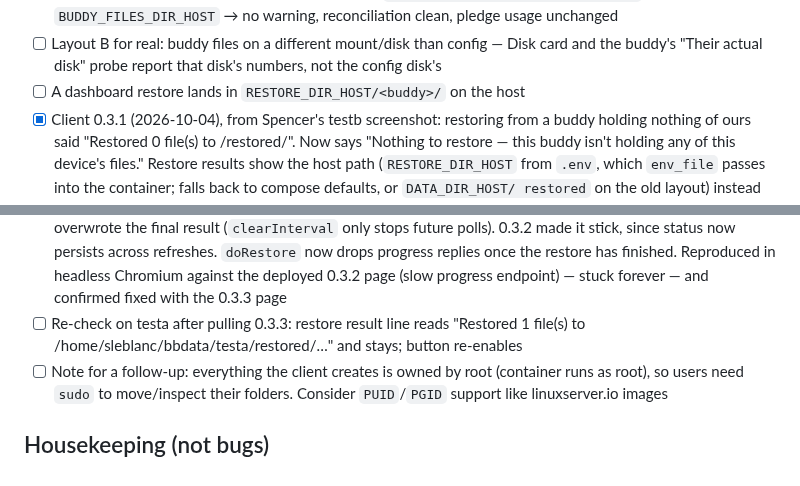
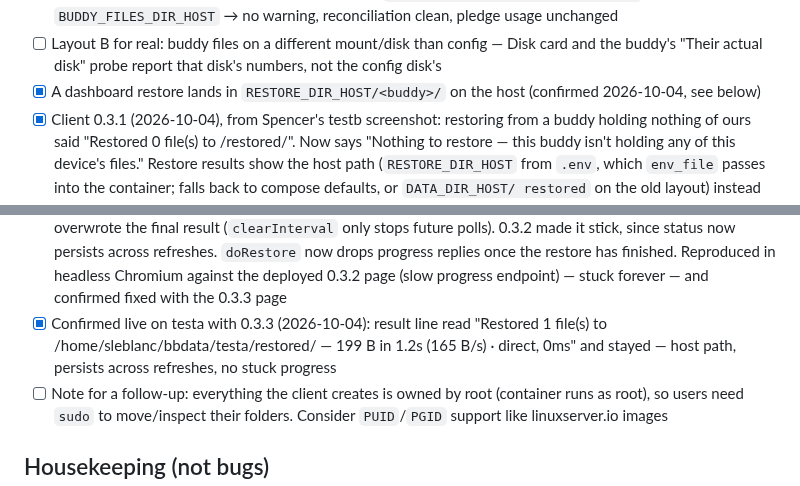
Before and after one commit to mspencerl87/backup-buddies, a Markdown page: docs/TESTING-CHECKLIST.md, 2 parts joined by grey strips. Drawn GitHub-style.

Commit message:
Checklist: client 0.3.3 restore confirmed live on testa
Co-Authored-By: Claude Opus 5.5 <noreply@anthropic.com>
Claude-Session: https://claude.ai/code/session_011ygUkCNshT4d1RYuskzo2R

```diff
--- a/docs/TESTING-CHECKLIST.md
+++ b/docs/TESTING-CHECKLIST.md
@@ -953,7 +953,8 @@ device+inode, not path. Nothing is ever moved automatically.
 - [ ] Layout B for real: buddy files on a different mount/disk than
       config — Disk card and the buddy's "Their actual disk" probe report
       that disk's numbers, not the config disk's
-- [ ] A dashboard restore lands in `RESTORE_DIR_HOST/<buddy>/` on the host
+- [x] A dashboard restore lands in `RESTORE_DIR_HOST/<buddy>/` on the host
+      (confirmed 2026-10-04, see below)
 - [x] Client 0.3.1 (2026-10-04), from Spencer's testb screenshot: restoring
       from a buddy holding nothing of ours said "Restored 0 file(s) to
       /restored/<id>". Now says "Nothing to restore — this buddy isn't
@@ -990,9 +991,10 @@ device+inode, not path. Nothing is ever moved automatically.
       restore has finished. Reproduced in headless Chromium against the
       deployed 0.3.2 page (slow progress endpoint) — stuck forever — and
       confirmed fixed with the 0.3.3 page
-- [ ] Re-check on testa after pulling 0.3.3: restore result line reads
-      "Restored 1 file(s) to /home/sleblanc/bbdata/testa/restored/…" and
-      stays; button re-enables
+- [x] Confirmed live on testa with 0.3.3 (2026-10-04): result line read
+      "Restored 1 file(s) to /home/sleblanc/bbdata/testa/restored/<testb
+      id> — 199 B in 1.2s (165 B/s) · direct, 0ms" and stayed — host path,
+      persists across refreshes, no stuck progress
 - [ ] Note for a follow-up: everything the client creates is owned by root
       (container runs as root), so users need `sudo` to move/inspect their
       folders. Consider `PUID`/`PGID` support like linuxserver.io images
```
